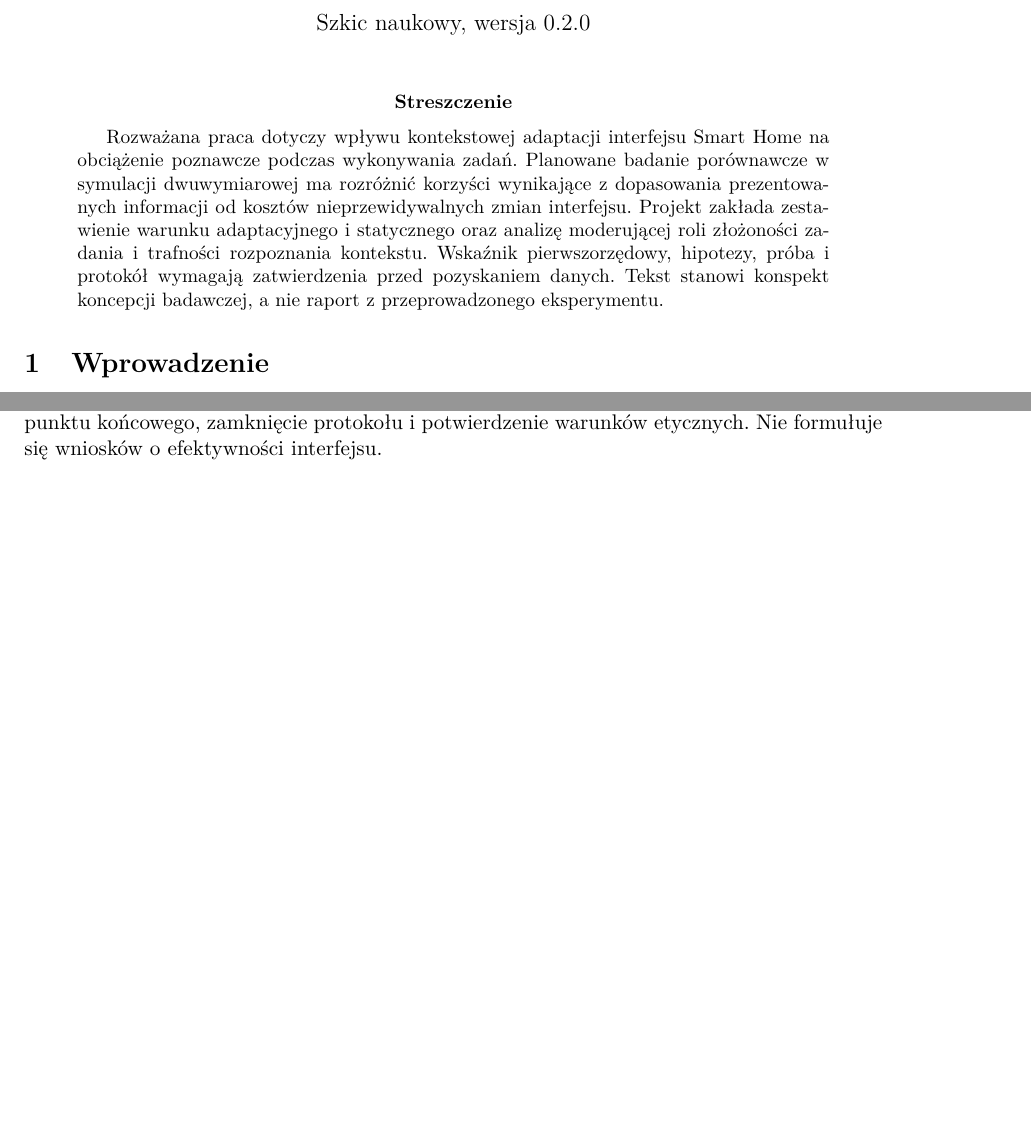
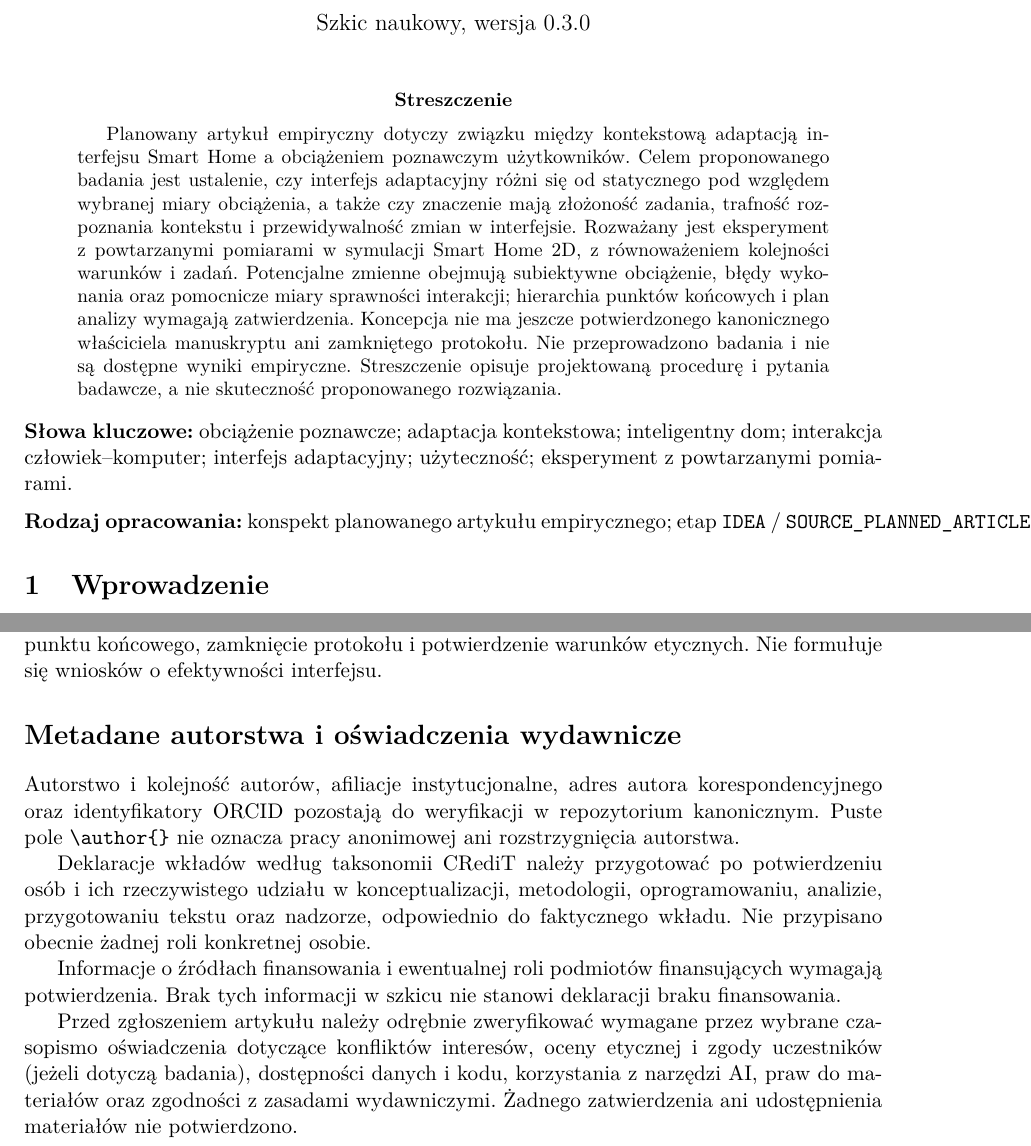
Before and after one commit to MatPomGit/arc-neuro, a LaTeX paper (papers/cognition/MSC-AAL-P02/main.tex): two parts of pages 1 and 4 of 4 before the commit and two parts of pages 1 and 4 of 5 after it, joined at a grey line, cut so that both start at the same text, the shorter picture padded with empty space. Compiled offline with pdfLaTeX.

Commit message:
docs(MSC-AAL-P02): refine abstract, keywords and pending publication metadata

```diff
--- a/papers/cognition/MSC-AAL-P02/main.tex
+++ b/papers/cognition/MSC-AAL-P02/main.tex
@@ -15,6 +15,9 @@
 \usepackage[hidelinks]{hyperref}
 
 \title{Redukcja obciążenia poznawczego dzięki kontekstowej adaptacji interfejsu Smart Home}
-
+% Tytuł katalogowy zachowano. Rodzaj planowanej publikacji:
+% artykuł empiryczny z eksperymentem porównawczym (na razie konspekt).
+% Autorstwo artykułu, kolejność autorów, afiliacje, korespondencja
+% i identyfikatory ORCID wymagają potwierdzenia w projekcie kanonicznym.
 \author{}
 
@@ -24,8 +27,13 @@
 \maketitle
 
 \begin{abstract}
-Rozważana praca dotyczy wpływu kontekstowej adaptacji interfejsu Smart Home na obciążenie poznawcze podczas wykonywania zadań. Planowane badanie porównawcze w symulacji dwuwymiarowej ma rozróżnić korzyści wynikające z dopasowania prezentowanych informacji od kosztów nieprzewidywalnych zmian interfejsu. Projekt zakłada zestawienie warunku adaptacyjnego i statycznego oraz analizę moderującej roli złożoności zadania i trafności rozpoznania kontekstu. Wskaźnik pierwszorzędowy, hipotezy, próba i protokół wymagają zatwierdzenia przed pozyskaniem danych. Tekst stanowi konspekt koncepcji badawczej, a nie raport z przeprowadzonego eksperymentu.
+Planowany artykuł empiryczny dotyczy związku między kontekstową adaptacją interfejsu Smart Home a obciążeniem poznawczym użytkowników. Celem proponowanego badania jest ustalenie, czy interfejs adaptacyjny różni się od statycznego pod względem wybranej miary obciążenia, a także czy znaczenie mają złożoność zadania, trafność rozpoznania kontekstu i przewidywalność zmian w interfejsie. Rozważany jest eksperyment z powtarzanymi pomiarami w symulacji Smart Home 2D, z równoważeniem kolejności warunków i zadań. Potencjalne zmienne obejmują subiektywne obciążenie, błędy wykonania oraz pomocnicze miary sprawności interakcji; hierarchia punktów końcowych i plan analizy wymagają zatwierdzenia. Koncepcja nie ma jeszcze potwierdzonego kanonicznego właściciela manuskryptu ani zamkniętego protokołu. Nie przeprowadzono badania i nie są dostępne wyniki empiryczne. Streszczenie opisuje projektowaną procedurę i pytania badawcze, a nie skuteczność proponowanego rozwiązania.
 \end{abstract}
+
+\noindent\textbf{Słowa kluczowe:} obciążenie poznawcze; adaptacja kontekstowa; inteligentny dom; interakcja człowiek--komputer; interfejs adaptacyjny; użyteczność; eksperyment z powtarzanymi pomiarami.
+
+\medskip
+\noindent\textbf{Rodzaj opracowania:} konspekt planowanego artykułu empirycznego; etap \texttt{IDEA} / \texttt{SOURCE\_PLANNED\_ARTICLE}.
 
 \section{Wprowadzenie}
 Interfejsy Smart Home mogą wspierać realizację czynności przez selekcję informacji i funkcji odpowiednich do bieżącego kontekstu. Adaptacja może zmniejszać konieczność wyszukiwania opcji, ale też zwiększać koszt ponownej orientacji, jeżeli układ lub dostępność elementów zmieniają się w sposób trudny do przewidzenia. Samo skrócenie czasu interakcji nie przesądza zatem o zmniejszeniu obciążenia poznawczego.
@@ -91,6 +99,15 @@ Najważniejsze ograniczenia planu obejmują możliwą nietrafność operacjonali
 \section{Wnioski na etapie planowania}
 Zaproponowano strukturę przyszłego badania porównawczego, która rozdziela obciążenie poznawcze, sprawność wykonania i potencjalne koszty adaptacji. Przed rozpoczęciem realizacji konieczne są przegląd literatury, ustalenie kanonicznego właściciela projektu, wybór głównego punktu końcowego, zamknięcie protokołu i potwierdzenie warunków etycznych. Nie formułuje się wniosków o efektywności interfejsu.
 
+\section*{Metadane autorstwa i oświadczenia wydawnicze}
+Autorstwo i kolejność autorów, afiliacje instytucjonalne, adres autora korespondencyjnego oraz identyfikatory ORCID pozostają do weryfikacji w repozytorium kanonicznym. Puste pole \verb|\author{}| nie oznacza pracy anonimowej ani rozstrzygnięcia autorstwa.
+
+Deklaracje wkładów według taksonomii CRediT należy przygotować po potwierdzeniu osób i ich rzeczywistego udziału w konceptualizacji, metodologii, oprogramowaniu, analizie, przygotowaniu tekstu oraz nadzorze, odpowiednio do faktycznego wkładu. Nie przypisano obecnie żadnej roli konkretnej osobie.
+
+Informacje o źródłach finansowania i ewentualnej roli podmiotów finansujących wymagają potwierdzenia. Brak tych informacji w szkicu nie stanowi deklaracji braku finansowania.
+
+Przed zgłoszeniem artykułu należy odrębnie zweryfikować wymagane przez wybrane czasopismo oświadczenia dotyczące konfliktów interesów, oceny etycznej i zgody uczestników (jeżeli dotyczą badania), dostępności danych i kodu, korzystania z narzędzi AI, praw do materiałów oraz zgodności z zasadami wydawniczymi. Żadnego zatwierdzenia ani udostępnienia materiałów nie potwierdzono.
+
 \section*{Status koncepcji i źródeł}
 Praca ma status \texttt{IDEA} i \texttt{SOURCE\_PLANNED\_ARTICLE}. Katalog ARC Neuro pełni funkcję indeksu, a rejestry \texttt{portfolio/projects.json} i \texttt{portfolio/papers.json} nie wskazują obecnie kanonicznego właściciela manuskryptu. Literatura wymaga weryfikacji i przypisania cytowań przed przygotowaniem publikacji. Brak zatwierdzonego protokołu, danych i wyników nie oznacza wyniku zerowego.
 
```
Also changed, not shown: papers/cognition/MSC-AAL-P02/main.tex (2 more changed lines).
